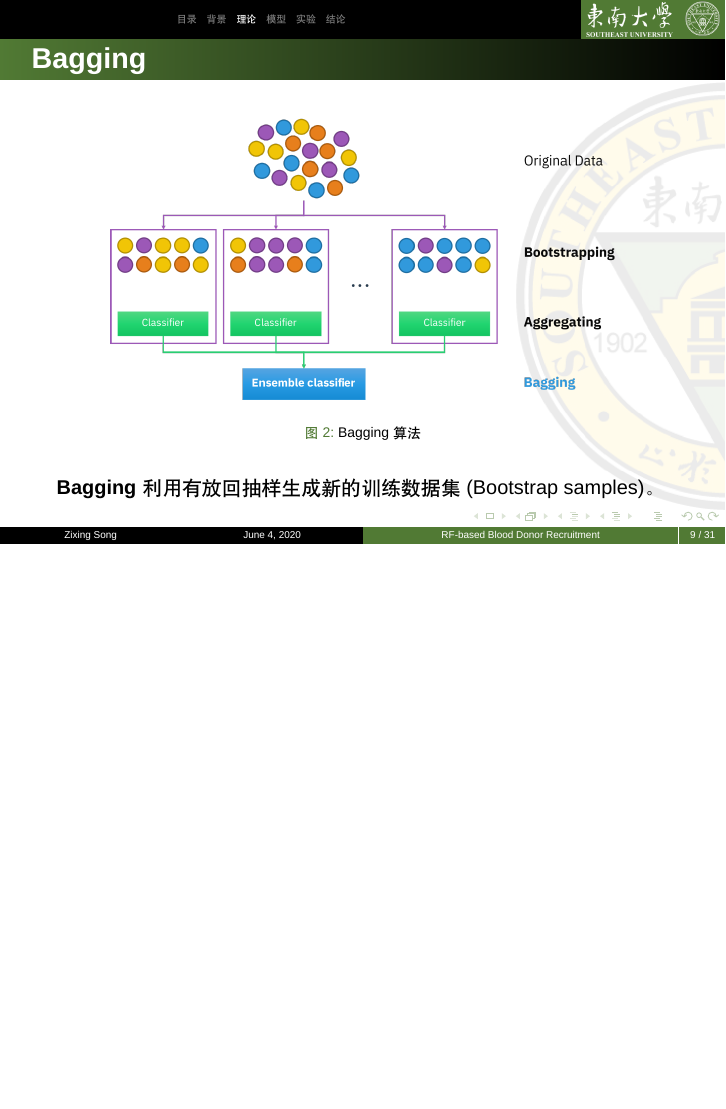
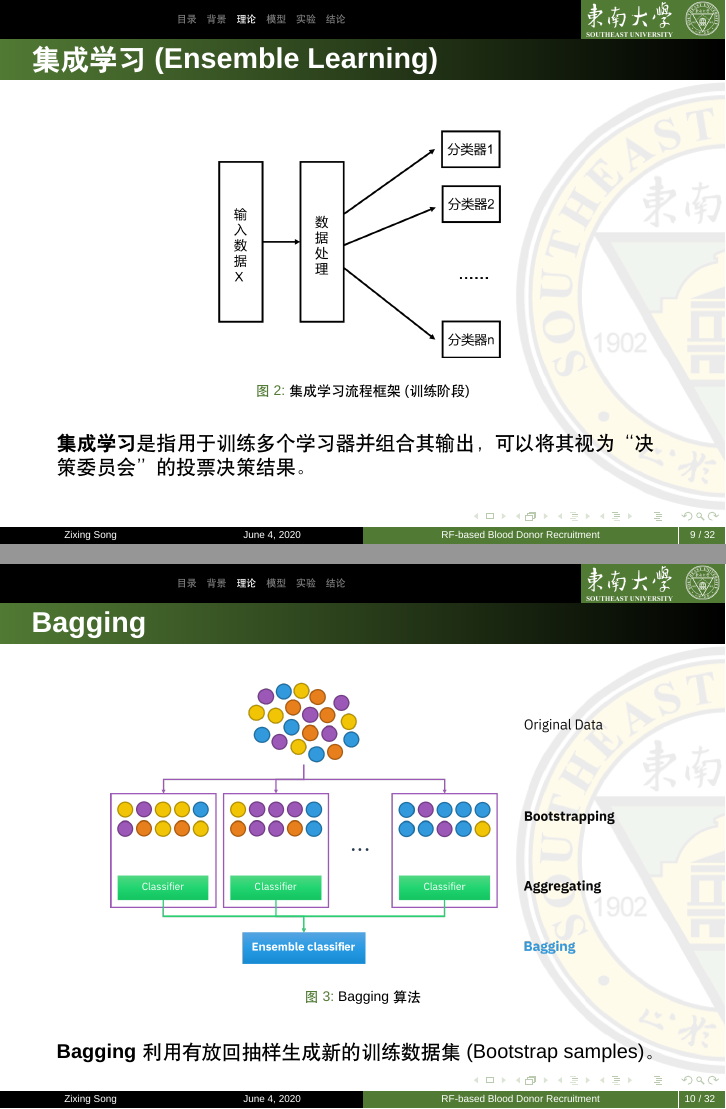
Before and after one commit to AnthonySong98/SEU-Beamer-Slide, LaTeX slides (SEU_BeamerTemplate.tex): page 9 of 31 before the commit and pages 9 and 10 of 32 after it, the two joined at a grey line, the shorter picture padded with empty space. Compiled offline with XeLaTeX; a missing font is replaced by an installed copy or a similar font.

Commit message:
update el

```diff
--- a/SEU_BeamerTemplate.tex
+++ b/SEU_BeamerTemplate.tex
@@ -139,11 +139,20 @@
             \begin{figure}[!t]
             \centering
             \includegraphics[width=4in]{figures/el.png}
-            \caption{集成学习流程框架}
-            \label{el}
+            \caption{集成学习流程框架(测试阶段)}
             \end{figure}
             \textbf{集成学习}是指用于训练多个学习器并组合其输出，可以将其视为“决策委员会”的投票决策结果。
-		\end{frame}
+        \end{frame}
+
+        \begin{frame}
+            \frametitle{\textbf{集成学习(Ensemble Learning)}}
+              \begin{figure}[!t]
+              \centering
+              \includegraphics[width=2in]{figures/el2.png}
+              \caption{集成学习流程框架(训练阶段)}
+              \end{figure}
+              \textbf{集成学习}是指用于训练多个学习器并组合其输出，可以将其视为“决策委员会”的投票决策结果。
+          \end{frame}
 
 		\begin{frame}
 		  \frametitle{\textbf{Bagging}}
```
Also changed, not shown: SEU_BeamerTemplate.pdf, figures/el.png, figures/el2.png (added).
